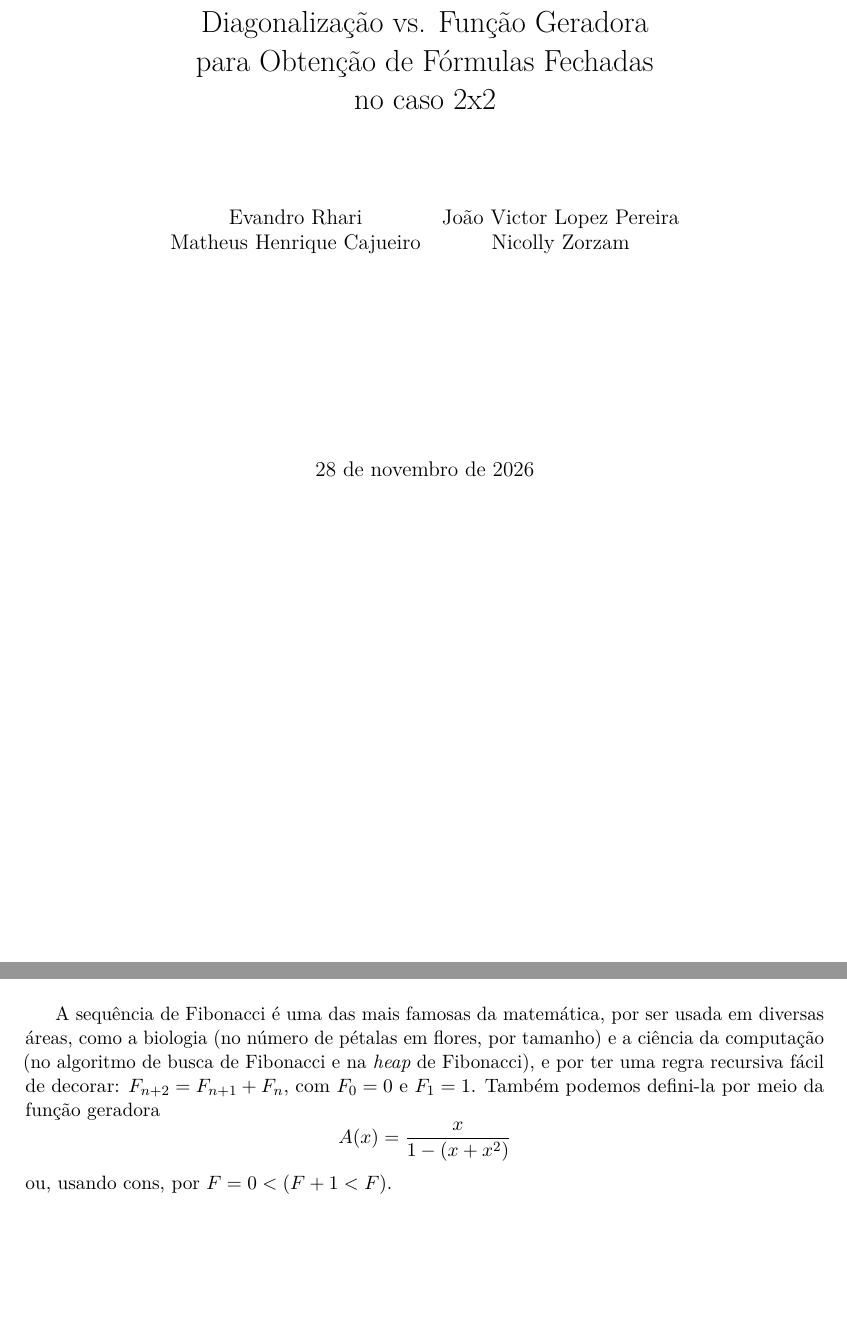
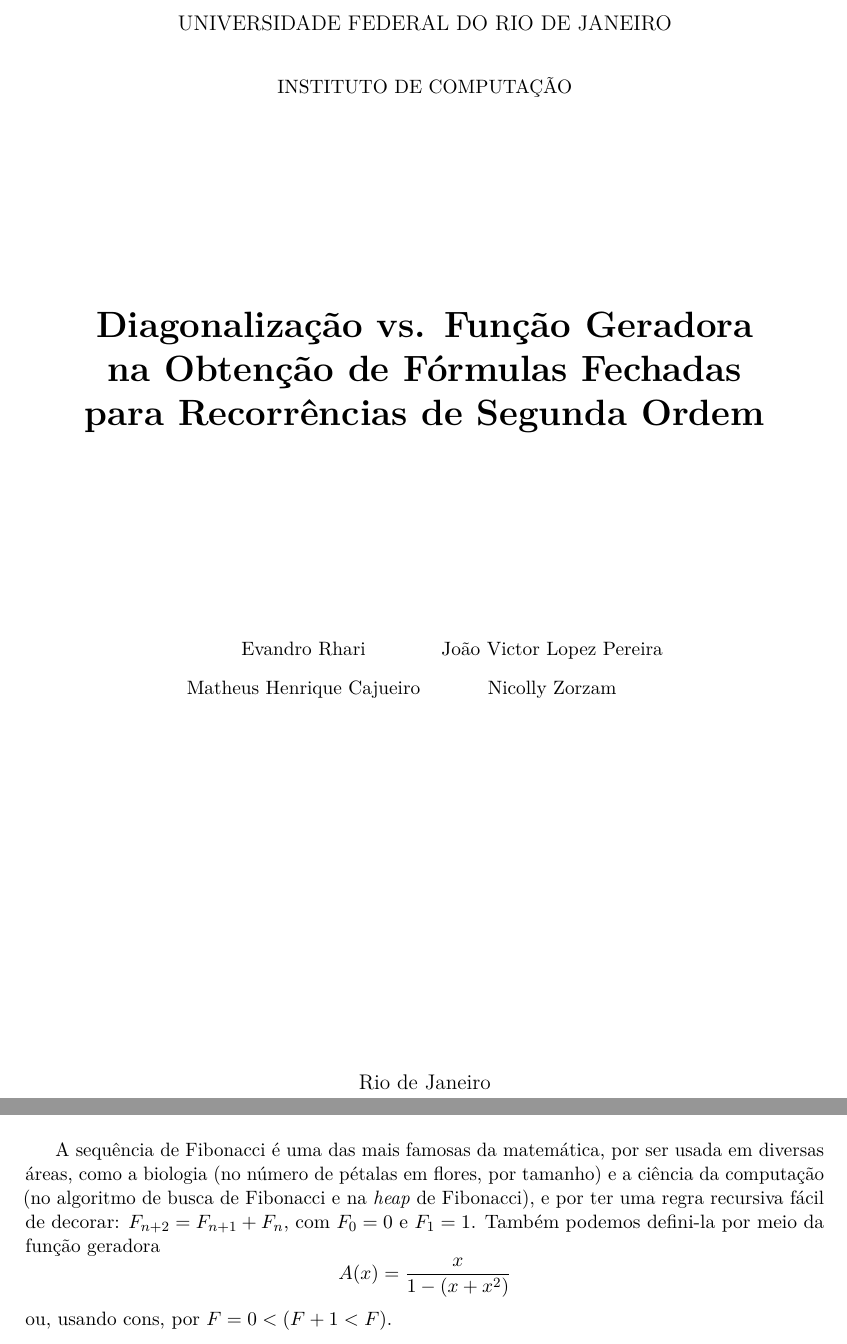
Before and after one commit to joaovictorlopezpereira/Closed-Form-Solutions, a LaTeX document (src/main.tex, which reads src/header.tex, src/main-matter/intro.tex, src/titlepage.tex): two parts of pages 1 and 3 of 18, joined at a grey line, cut at the place of the change, the shorter picture padded with empty space. Compiled offline with pdfLaTeX.

Commit message:
Update titlepage

```diff
--- a/src/header.tex
+++ b/src/header.tex
@@ -41,13 +41,3 @@
 \usepackage[backend=biber]{biblatex}
 \usepackage{csquotes}
 \addbibresource{repertoire.bib}
-
-% Document information
-\title{Diagonalização vs. Função Geradora \\ para Obtenção de Fórmulas Fechadas \\ no caso 2x2}
-\author{
-  \begin{tabular}{cc}
-    Evandro Rhari & João Victor Lopez Pereira \\
-    Matheus Henrique Cajueiro & Nicolly Zorzam
-  \end{tabular}
-}
-\date{\vspace{3cm}\today}
--- a/src/main-matter/intro.tex
+++ b/src/main-matter/intro.tex
@@ -1,7 +1,7 @@
 
 Sequências numéricas são listas finitas ou infinitas de números que seguem ou não alguma regra ou padrão. Podemos defini-las de múltiplas maneiras, sendo as mais usadas em sala de aula as funções geradoras, o operador $\mathrm{cons}$ ($<$) e a definição de uma regra recursiva para a sequência.
 
-A sequência de Fibonacci é uma das mais famosas da matemática, por ser usada em diversas áreas, como a biologia (no número de pétalas em flores, por tamanho) e a ciência da computação (no algoritmo de busca de Fibonacci e na $\textit{heap}$ de Fibonacci), e por ter uma regra recursiva fácil de decorar: $F_{n+2} = F_{n+1} + F_n$, com $F_0 = 0$ e $F_1 = 1$. Também podemos defini-la por meio da função geradora
+A sequência de Fibonacci é uma das mais famosas da matemática, por ser usada em diversas áreas, como a biologia (no número de pétalas em flores, por tamanho) e a ciência da computação (no algoritmo de busca de Fibonacci e na \textit{heap} de Fibonacci), e por ter uma regra recursiva fácil de decorar: $F_{n+2} = F_{n+1} + F_n$, com $F_0 = 0$ e $F_1 = 1$. Também podemos defini-la por meio da função geradora
 \[
   A(x) = \dfrac{x}{1-(x+x^2)}
 \]
--- a/src/main.tex
+++ b/src/main.tex
@@ -4,20 +4,16 @@
 
 \begin{document}
 
-  \maketitle
+  \input{titlepage.tex}
 
   \tableofcontents
 
-  % TODO: Add missing chapters (Once everyone has done its part, this TODO can be safely removed)
-
-  % TODO: Write this chapter (Remove this TODO when done)
   \chapter{Introdução}
     \input{main-matter/intro.tex}
 
   \chapter{Primeiro Método: Diagonalização}
     \input{main-matter/diagonalization.tex}
 
-  % TODO: Fix with Nicolly's suggestions
   \chapter{Segundo Método: Função Geradora}
     \input{main-matter/generating-function.tex}
 
--- /dev/null
+++ b/src/titlepage.tex
@@ -0,0 +1,29 @@
+
+\begin{titlepage}
+  \centering
+
+  \vspace*{1cm}
+
+  {\large UNIVERSIDADE FEDERAL DO RIO DE JANEIRO\par}
+  \vspace{0.3cm}
+  {\normalsize INSTITUTO DE COMPUTAÇÃO\par}
+
+  \vspace{3.5cm}
+
+  {\huge\bfseries
+    Diagonalização vs. Função Geradora \\
+    na Obtenção de Fórmulas Fechadas \\
+    para Recorrências de Segunda Ordem
+    \par
+  }
+
+  \vspace{3.6cm}
+
+  \begin{tabular}{cc}
+    Evandro Rhari & João Victor Lopez Pereira \\[0.3cm]
+    Matheus Henrique Cajueiro & Nicolly Zorzam
+  \end{tabular}
+
+  \vfill
+
+  {\large Rio de Janeiro\par}
```
Also changed, not shown: src/titlepage.tex (4 more changed lines).
